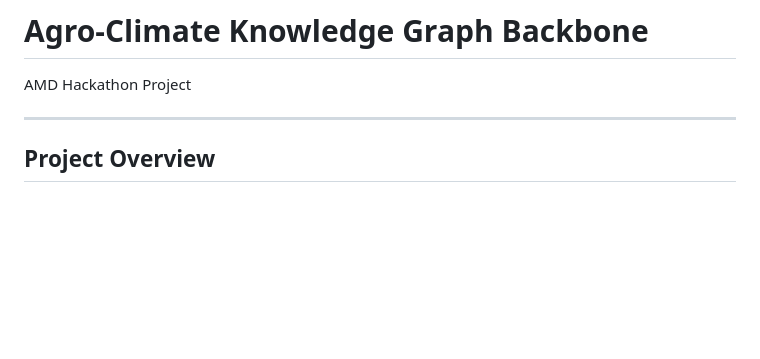
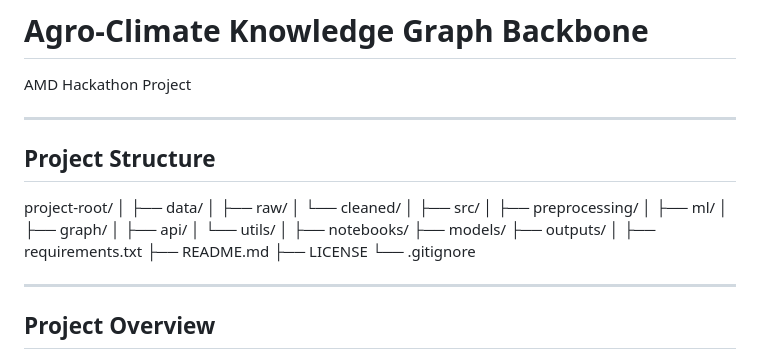
Before and after one commit to Ayush4958/amd-hack, a Markdown page: README.md, the part around the change. Rendered like a GitHub page; blank space fills up the shorter version.

Commit message:
Folder Structure Added

```diff
--- a/README.md
+++ b/README.md
@@ -2,6 +2,32 @@
 Project For AMD Hackathon
 # Agro-Climate Knowledge Graph Backbone
 AMD Hackathon Project
+
+---
+
+## Project Structure
+
+project-root/
+│
+├── data/
+│   ├── raw/
+│   └── cleaned/
+│
+├── src/
+│   ├── preprocessing/
+│   ├── ml/
+│   ├── graph/
+│   ├── api/
+│   └── utils/
+│
+├── notebooks/
+├── models/
+├── outputs/
+│
+├── requirements.txt
+├── README.md
+├── LICENSE
+└── .gitignore
 
 ---
 
```
